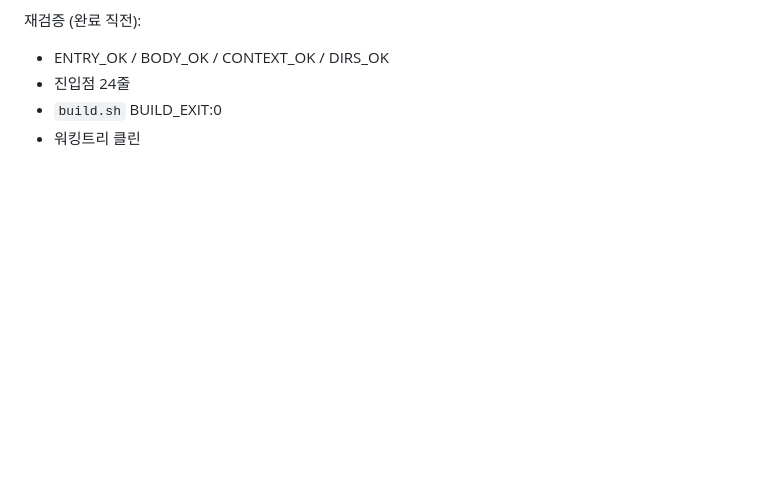
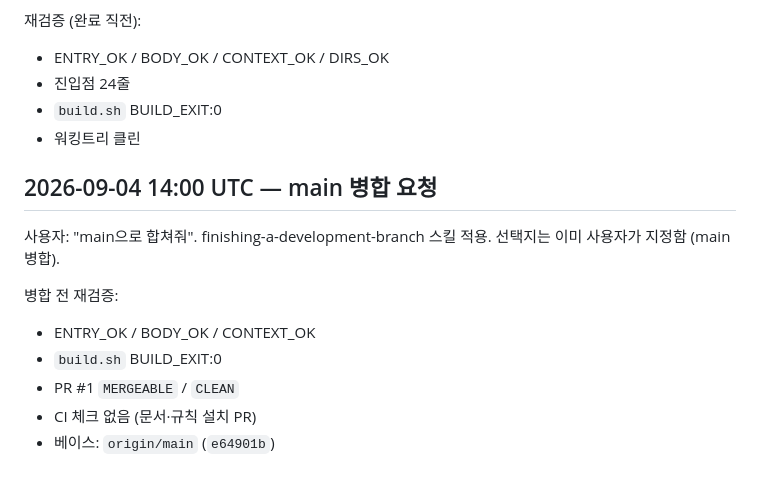
Before and after one commit to koowoojo/design, a Markdown page: walkthrough.md, the part around the change. Drawn GitHub-style; blank space fills up the shorter version.

Commit message:
docs: main 병합 전 검증 기록
Co-authored-by: koowoojo <koowoojo@users.noreply.github.com>

```diff
--- a/walkthrough.md
+++ b/walkthrough.md
@@ -86,3 +86,14 @@ PR: https://github.com/koowoojo/design/pull/1 (ready for review)
 - 진입점 24줄
 - `build.sh` BUILD_EXIT:0
 - 워킹트리 클린
+
+## 2026-09-04 14:00 UTC — main 병합 요청
+
+사용자: "main으로 합쳐줘". finishing-a-development-branch 스킬 적용. 선택지는 이미 사용자가 지정함 (main 병합).
+
+병합 전 재검증:
+- ENTRY_OK / BODY_OK / CONTEXT_OK
+- `build.sh` BUILD_EXIT:0
+- PR #1 `MERGEABLE` / `CLEAN`
+- CI 체크 없음 (문서·규칙 설치 PR)
+- 베이스: `origin/main` (`e64901b`)
```
